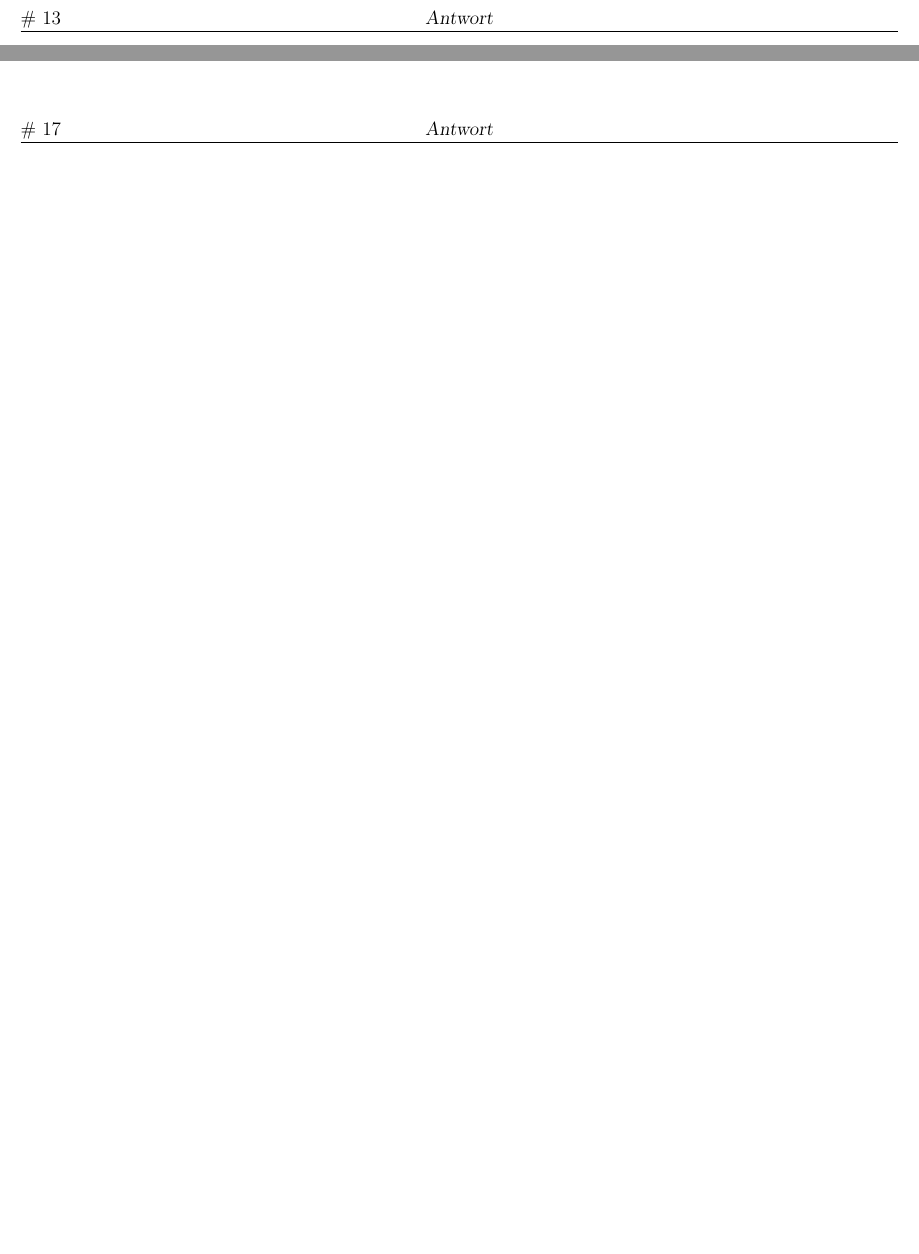
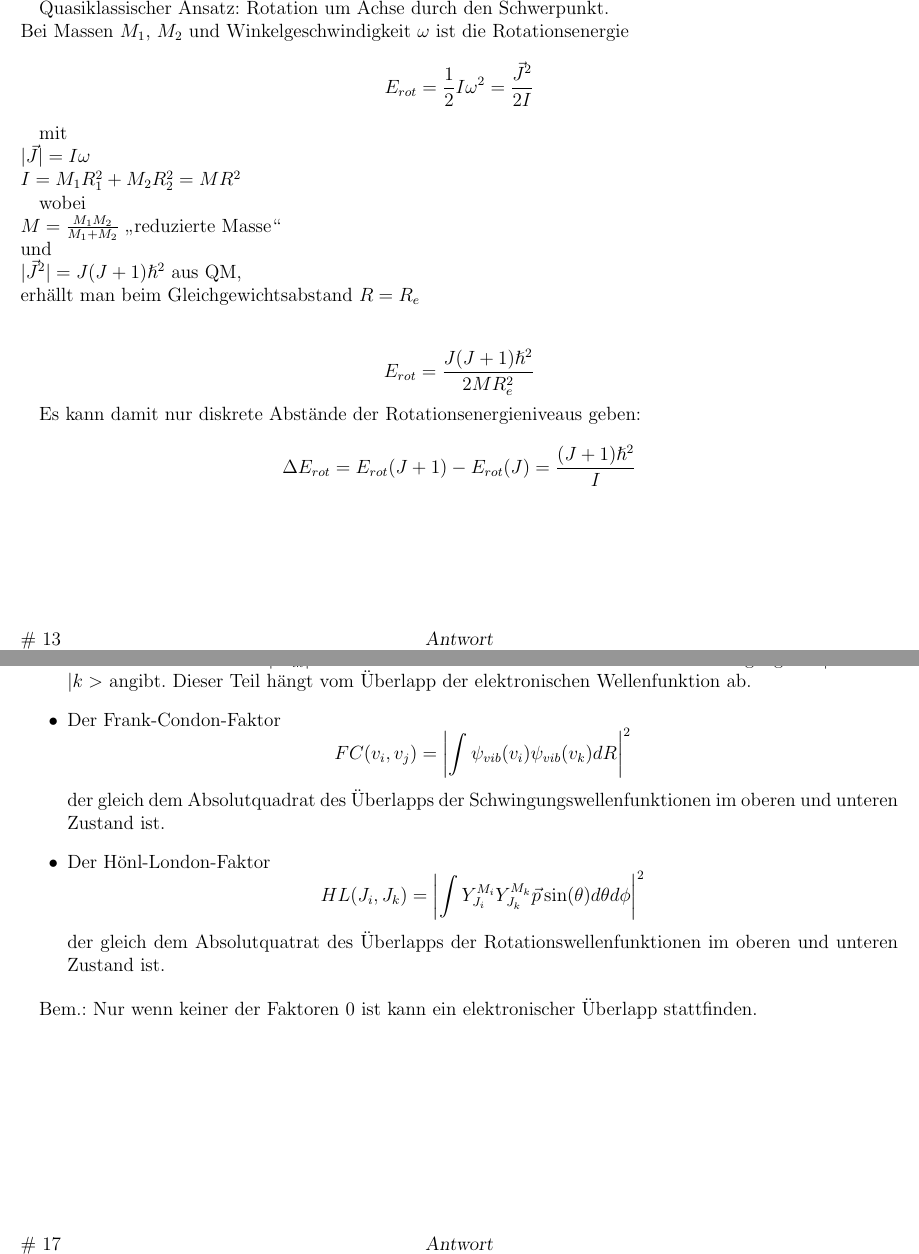
Before and after one commit to milizeus/MFP-flashcards, a LaTeX document (flashcards.tex): two parts of pages 14 and 18 of 44, joined at a grey line, cut at the place of the change, the shorter picture padded with empty space. Compiled offline with pdfLaTeX; an older LaTeX class or package is replaced by its successor.

Commit message:
bis Frage 16

```diff
--- a/flashcards.tex
+++ b/flashcards.tex
@@ -2,11 +2,12 @@
 \usepackage[german]{babel}
 \usepackage[utf8x]{inputenc}
 \usepackage{amsmath}
+\usepackage{amssymb}
 \usepackage{graphicx}
 \usepackage[version=3]{mhchem}
 \usepackage{preview}
 \let\oldce\ce
-\renewcommand*{\ce}[1]{\begingroup\color{blue}\oldce{#1}\endgroup}
+\renewcommand*{\ce}[1]{\begingroup\color{red}\oldce{#1}\endgroup}
 %%%%%%%%%%%%%%%%%%%%%%%%%%%%%%%%%%%%%%%%%%%%%%%%%%%%%%%%%%%%%%%%%%%%%%%%%%
 %%%%%%%%%%%%%%%%%%%%%%%%%%%%%%%%%%%%%%%%%%%%%%%%%%%%%%%%%%%%%%%%%%%%%%%%%%
 
@@ -279,4 +291,16 @@
 		Beschreibe die Rotation zweiatomiger Moleküle.
 		}
 
+		Quasiklassischer Ansatz: Rotation um Achse durch den Schwerpunkt. \\
+		Bei Massen $M_1$, $M_2$ und Winkelgeschwindigkeit $\omega$ ist die Rotationsenergie
+		$$E_{rot} = \frac{1}{2} I \omega^2 = \frac{\vec{J}^2}{2 I}$$
 
+		mit \\
+		$ |\vec{J}|=I \omega  $ \\
+		$ I = M_1 R_1^2 + M_2 R_2^2 = M R^2 $
+
+		wobei \\
+		$ M = \frac{M_1 M_2}{M_1 + M_2} $ „reduzierte Masse“ \\
+		und \\
+		$ |\vec{J}^2| = J(J+1){\hslash}^2 $ aus QM, \\
+		erhällt man beim Gleichgewichtsabstand $ R = R_e $ \\
@@ -290,6 +320,14 @@
 		}
 
+		\begin{itemize}
+			\item harmonisches Potential \\
+				Das harmonische Potential beschreibt mit seiner Parabelform zwar gut das Potential eines rotierenden Moleküls in der Nähe des Gleichgewichtabstandes $R=R_e$, aber für höhere Energien ist die Näherung nicht besinders gut, da das harmonische Potential für $R \rightarrow \infty$ gegen $ E \rightarrow \infty $ strebt, obwohl es eigentlich gegen die Dissoziationsenergie $E_D$ konvergieren sollte.
 
+			\item Morse-Potential \\
+				Das Morse-Potential ist besser, da es näher am wirklichen Potential liegt und darüber hinaus, noch immer analytisch lösbar ist. Es konvergiert auch wirklich gegen $E_D$ und besitzt ein Minimum bei $R=R_e$
+				$$ E_{pot}(R) = E_D[ 1-e^{ -a( R-R_e ) } ]^2 $$
+
+		\end{itemize}
 
 	\end{karte}
 
@@ -320,3 +362,14 @@
 		}
 
+		Da die Übergangswahrscheinlichkeit $ \propto |\vec{M_{ik}}|^2 $ ist, ist die Intensität $ I \propto |\vec{M_{ik}^{el}|^2 FC(v_i, v_k) HL(J_i, J_k)  $. \\
+		Wobei die einzelnen Faktoren folgendes sind: \\
 
+		\begin{itemize}
+			\item Der elektronische Anteil $ |\vec{M_{ik}}|^2 $ der die Wahrscheinlichkeit für einen Elektronenübergang von $ | i > $ nach $ |k> $ angibt. Dieser Teil hängt vom Überlapp der elektronischen Wellenfunktion ab.
+
+			\item Der Frank-Condon-Faktor
+			$$  FC(v_i,v_j) = \left|    \int  \psi_{vib}(v_i)    \psi_{vib}(v_k)  dR  \right| ^2     $$
+			der gleich dem Absolutquadrat des Überlapps der Schwingungswellenfunktionen im oberen und unteren Zustand ist.
+
+			\item Der Hönl-London-Faktor
+			$$   HL(  J_i, J_k  )  =  \left|    \int Y_{J_{i}}^{ M_i }    Y_{J_{k}}^{ M_k } \vec{p} \sin(\theta) d\theta d\phi    \right|^2    $$
```
Also changed, not shown: flashcards.tex (34 more changed lines).
